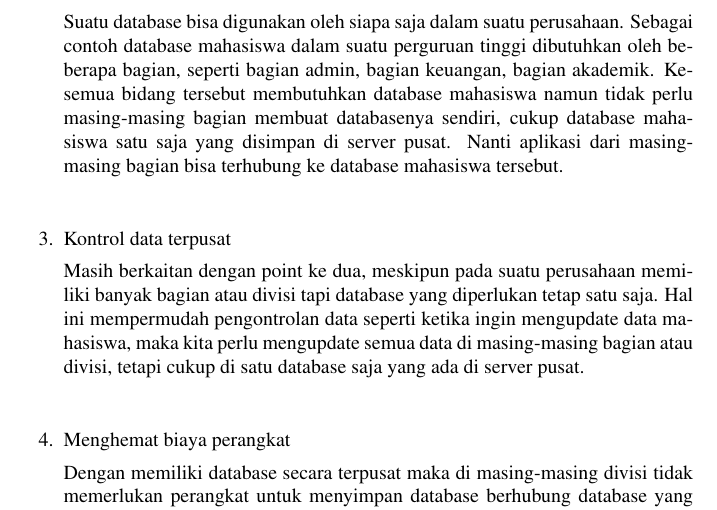
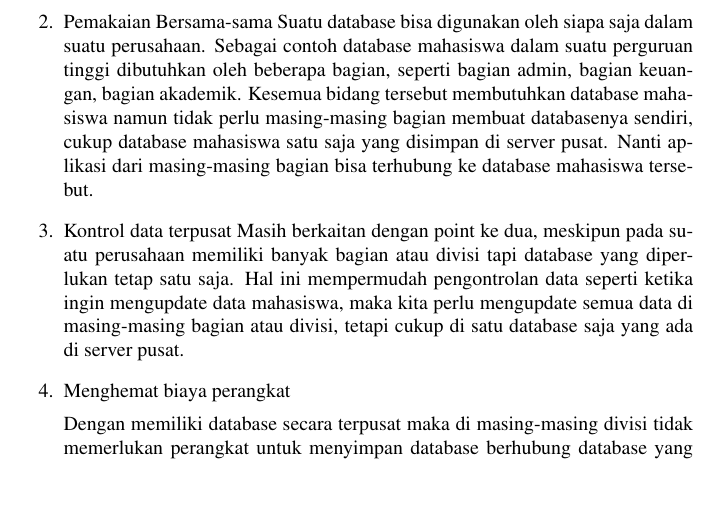
Before and after one commit to BukuInformatika/python, a LaTeX thesis (python.tex, which reads DATABASEACCESS.tex): part of page 241 of 302, cut so that both start at the same text, the shorter picture padded with empty space. Compiled offline with pdfLaTeX.

Commit message:
Update DATABASEACCESS.tex

```diff
--- a/DATABASEACCESS.tex
+++ b/DATABASEACCESS.tex
@@ -11,14 +12,12 @@
 		\item Kecepatan dan Kemudahan
 			  Database memiliki kemampuan dalam menyeleksi data sehingga menjadi suatu kelompok yang tersusun dengan cepat. Hal inilah yang akhirnya dapat menghasilkan informasi yang dibutuhkan secara cepat pula. Seberapa cepat pemrosesan data oleh database tergantung pada perancangan databasenya.
 
-\item Pemakaian Bersama-sama \par
-Suatu database bisa digunakan oleh siapa saja dalam suatu perusahaan. Sebagai contoh database mahasiswa dalam suatu perguruan tinggi dibutuhkan oleh beberapa bagian, seperti bagian admin, bagian keuangan, bagian akademik. Kesemua bidang tersebut membutuhkan database mahasiswa namun tidak perlu masing-masing bagian membuat databasenya sendiri, cukup database mahasiswa satu saja yang disimpan di server pusat. Nanti aplikasi dari masing-masing bagian bisa terhubung ke database mahasiswa tersebut. \par
-\vspace{12pt}
-\noindent
-\item Kontrol data terpusat \par
-Masih berkaitan dengan point ke dua, meskipun pada suatu perusahaan memiliki banyak bagian atau divisi tapi database yang diperlukan tetap satu saja. Hal ini mempermudah pengontrolan data seperti ketika ingin mengupdate data mahasiswa, maka kita perlu mengupdate semua data di masing-masing bagian atau divisi, tetapi cukup di satu database saja yang ada di server pusat. \par
-\vspace{12pt}
-\noindent
+		\item Pemakaian Bersama-sama
+			Suatu database bisa digunakan oleh siapa saja dalam suatu perusahaan. Sebagai contoh database mahasiswa dalam suatu perguruan tinggi dibutuhkan oleh beberapa bagian, seperti bagian admin, bagian keuangan, bagian akademik. Kesemua bidang tersebut membutuhkan database mahasiswa namun tidak perlu masing-masing bagian membuat databasenya sendiri, cukup database mahasiswa satu saja yang disimpan di server pusat. Nanti aplikasi dari masing-masing bagian bisa terhubung ke database mahasiswa tersebut.
+
+		\item Kontrol data terpusat
+Masih berkaitan dengan point ke dua, meskipun pada suatu perusahaan memiliki banyak bagian atau divisi tapi database yang diperlukan tetap satu saja. Hal ini mempermudah pengontrolan data seperti ketika ingin mengupdate data mahasiswa, maka kita perlu mengupdate semua data di masing-masing bagian atau divisi, tetapi cukup di satu database saja yang ada di server pusat.
+
 \item Menghemat biaya perangkat \par
 Dengan memiliki database secara terpusat maka di masing-masing divisi tidak memerlukan perangkat untuk menyimpan database berhubung database yang dibutuhkan hanya satu yaitu yang disimpan di server pusat, ini tentunya memangkas biaya pembelian perangkat. \par
 \vspace{12pt}
```
Also changed, not shown: DATABASEACCESS.tex (1 more changed lines).
